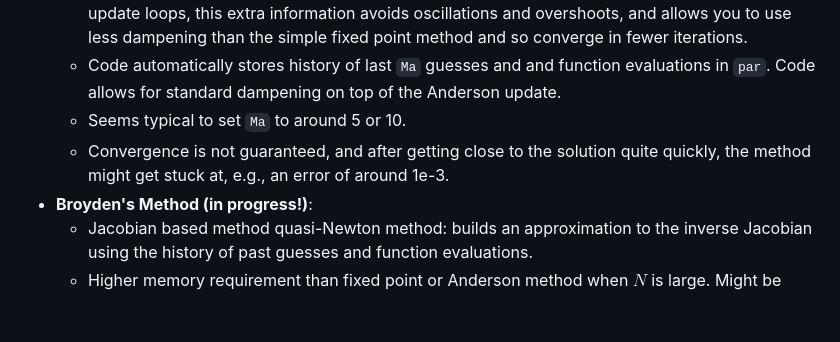
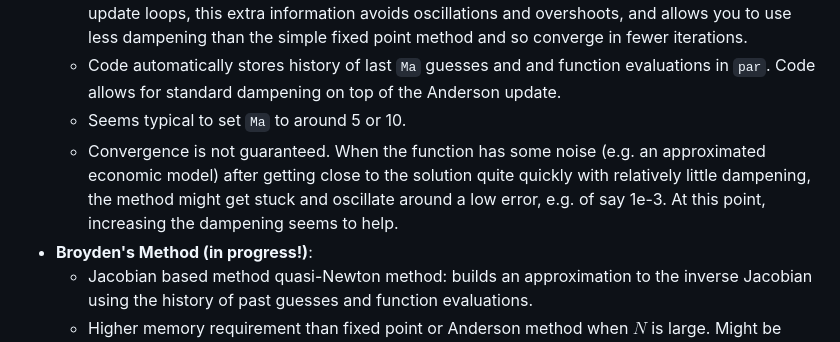
Before and after one commit to alexclymo/fpUpdate, a Markdown page: README.md, the part around the change. Rendered like a GitHub page; blank space fills up the shorter version.

```diff
--- a/README.md
+++ b/README.md
@@ -91,7 +91,7 @@ But for many practical applications you might want to keep your model code in th
     - Smaller memory requirement than Jacobian based methods, while still improving speed. Idea is that the partial history approximates the role of the Jacobian. For example, in price sequence update loops, this extra information avoids oscillations and overshoots, and allows you to use less dampening than the simple fixed point method and so converge in fewer iterations.
     - Code automatically stores history of last `Ma` guesses and and function evaluations in `par`. Code allows for standard dampening on top of the Anderson update.
     - Seems typical to set `Ma` to around 5 or 10.
-    - Convergence is not guaranteed, and after getting close to the solution quite quickly, the method might get stuck at, e.g., an error of around 1e-3.
+    - Convergence is not guaranteed. When the function has some noise (e.g. an approximated economic model) after getting close to the solution quite quickly with relatively little dampening, the method might get stuck and oscillate around a low error, e.g. of say 1e-3. At this point, increasing the dampening seems to help.
 - **Broyden's Method (in progress!)**:
     - Jacobian based method quasi-Newton method: builds an approximation to the inverse Jacobian using the history of past guesses and function evaluations.
     - Higher memory requirement than fixed point or Anderson method when $N$ is large. Might be infeasible for, e.g., solving long price sequences.
```
